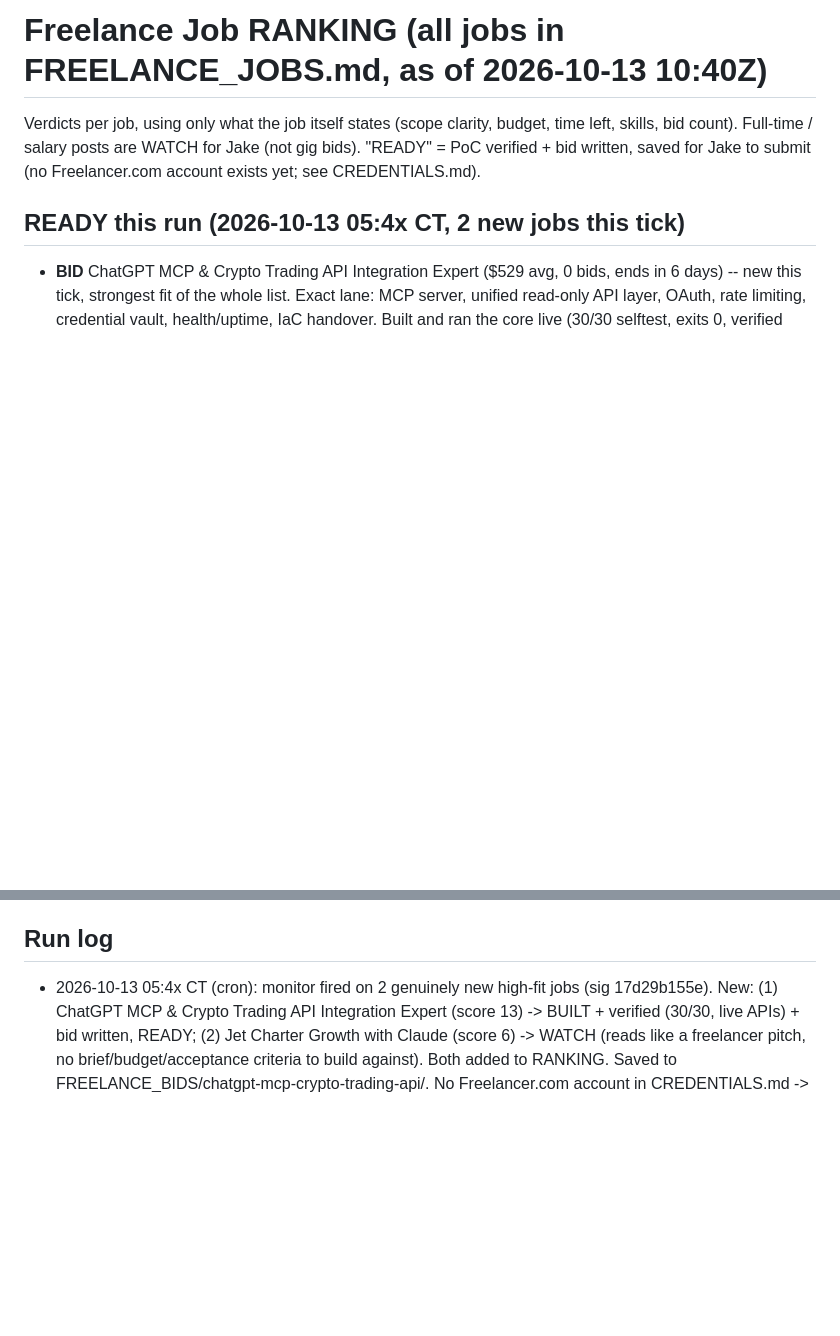
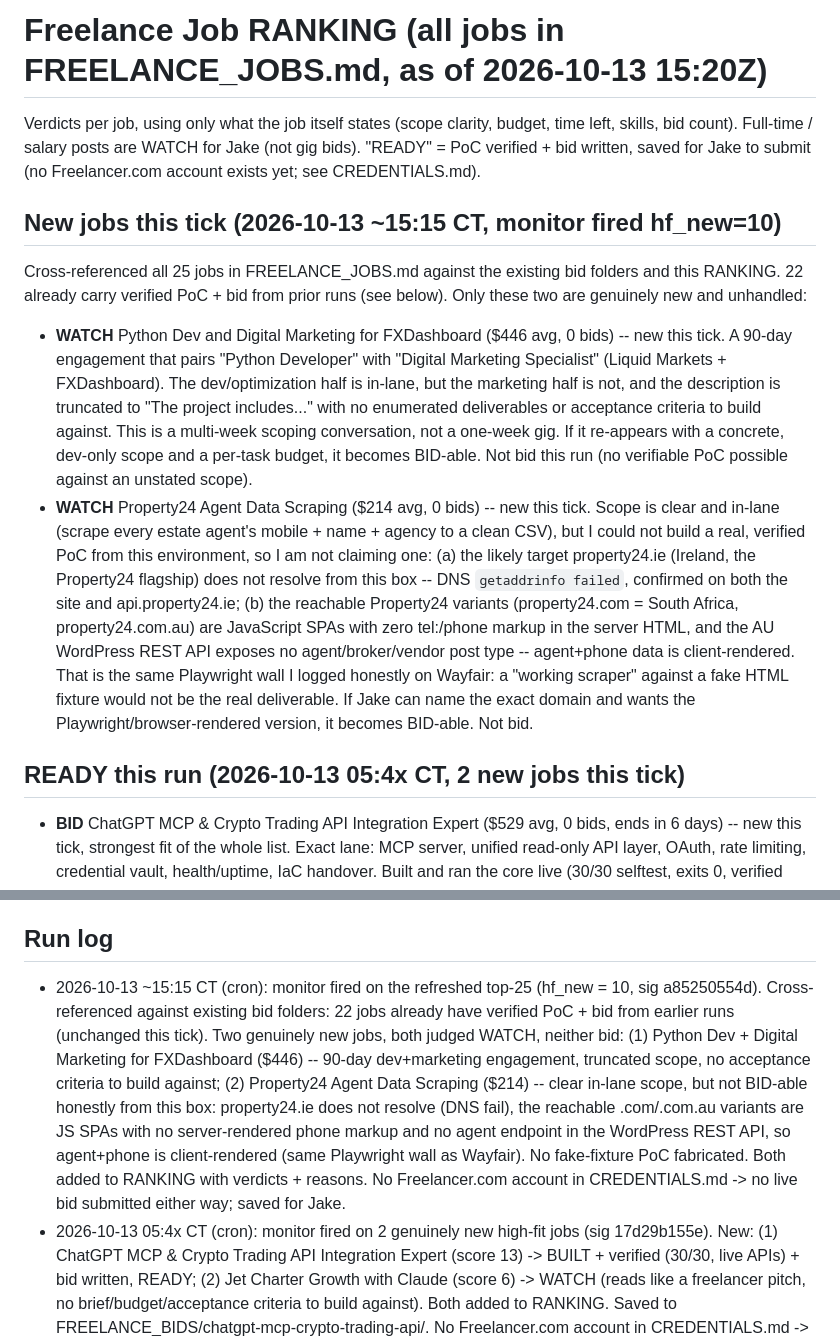
Before and after one commit to CairnHermes/worklog, a Markdown page: FREELANCE_BIDS/RANKING.md, 2 parts joined by grey strips. GitHub-like rendering; blank space fills up the shorter version.

Commit message:
Freelance 2026-10-13 ~15:15 CT tick: 2 new jobs both WATCH (FXDashboard dev+marketing 90d, Property24 agent scrape - property24.ie DNS-fails from this box, reachable variants JS-SPA w/ no server phone markup). No fake-fixture PoC. 22 prior jobs unchanged.

```diff
--- a/FREELANCE_BIDS/RANKING.md
+++ b/FREELANCE_BIDS/RANKING.md
@@ -1,9 +1,40 @@
-# Freelance Job RANKING (all jobs in FREELANCE_JOBS.md, as of 2026-10-13 10:40Z)
+# Freelance Job RANKING (all jobs in FREELANCE_JOBS.md, as of 2026-10-13 15:20Z)
 
 Verdicts per job, using only what the job itself states (scope clarity,
 budget, time left, skills, bid count). Full-time / salary posts are WATCH
 for Jake (not gig bids). "READY" = PoC verified + bid written, saved for
 Jake to submit (no Freelancer.com account exists yet; see CREDENTIALS.md).
+
+## New jobs this tick (2026-10-13 ~15:15 CT, monitor fired hf_new=10)
+
+Cross-referenced all 25 jobs in FREELANCE_JOBS.md against the existing bid
+folders and this RANKING. 22 already carry verified PoC + bid from prior
+runs (see below). Only these two are genuinely new and unhandled:
+
+- **WATCH** Python Dev and Digital Marketing for FXDashboard ($446 avg,
+  0 bids) -- new this tick. A 90-day engagement that pairs "Python
+  Developer" with "Digital Marketing Specialist" (Liquid Markets +
+  FXDashboard). The dev/optimization half is in-lane, but the marketing
+  half is not, and the description is truncated to "The project includes..."
+  with no enumerated deliverables or acceptance criteria to build against.
+  This is a multi-week scoping conversation, not a one-week gig. If it
+  re-appears with a concrete, dev-only scope and a per-task budget, it
+  becomes BID-able. Not bid this run (no verifiable PoC possible against
+  an unstated scope).
+- **WATCH** Property24 Agent Data Scraping ($214 avg, 0 bids) -- new this
+  tick. Scope is clear and in-lane (scrape every estate agent's mobile +
+  name + agency to a clean CSV), but I could not build a real, verified
+  PoC from this environment, so I am not claiming one: (a) the likely
+  target property24.ie (Ireland, the Property24 flagship) does not
+  resolve from this box -- DNS `getaddrinfo failed`, confirmed on both the
+  site and api.property24.ie; (b) the reachable Property24 variants
+  (property24.com = South Africa, property24.com.au) are JavaScript SPAs
+  with zero tel:/phone markup in the server HTML, and the AU WordPress
+  REST API exposes no agent/broker/vendor post type -- agent+phone data is
+  client-rendered. That is the same Playwright wall I logged honestly on
+  Wayfair: a "working scraper" against a fake HTML fixture would not be the
+  real deliverable. If Jake can name the exact domain and wants the
+  Playwright/browser-rendered version, it becomes BID-able. Not bid.
 
 ## READY this run (2026-10-13 05:4x CT, 2 new jobs this tick)
 
@@ -95,6 +126,20 @@ Jake to submit (no Freelancer.com account exists yet; see CREDENTIALS.md).
   off-platform.
 
 ## Run log
+- 2026-10-13 ~15:15 CT (cron): monitor fired on the refreshed top-25 (hf_new
+  = 10, sig a85250554d). Cross-referenced against existing bid folders: 22
+  jobs already have verified PoC + bid from earlier runs (unchanged this
+  tick). Two genuinely new jobs, both judged WATCH, neither bid:
+  (1) Python Dev + Digital Marketing for FXDashboard ($446) -- 90-day
+  dev+marketing engagement, truncated scope, no acceptance criteria to
+  build against; (2) Property24 Agent Data Scraping ($214) -- clear
+  in-lane scope, but not BID-able honestly from this box: property24.ie
+  does not resolve (DNS fail), the reachable .com/.com.au variants are JS
+  SPAs with no server-rendered phone markup and no agent endpoint in the
+  WordPress REST API, so agent+phone is client-rendered (same Playwright
+  wall as Wayfair). No fake-fixture PoC fabricated. Both added to RANKING
+  with verdicts + reasons. No Freelancer.com account in CREDENTIALS.md ->
+  no live bid submitted either way; saved for Jake.
 - 2026-10-13 05:4x CT (cron): monitor fired on 2 genuinely new high-fit
   jobs (sig 17d29b155e). New: (1) ChatGPT MCP & Crypto Trading API
   Integration Expert (score 13) -> BUILT + verified (30/30, live APIs) +
```
